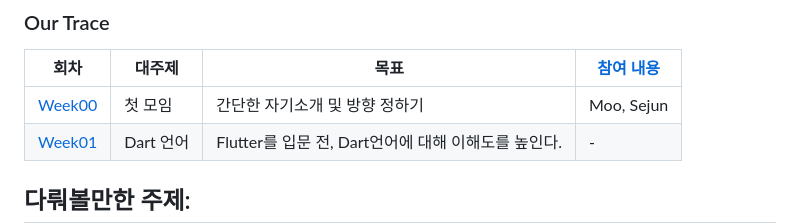
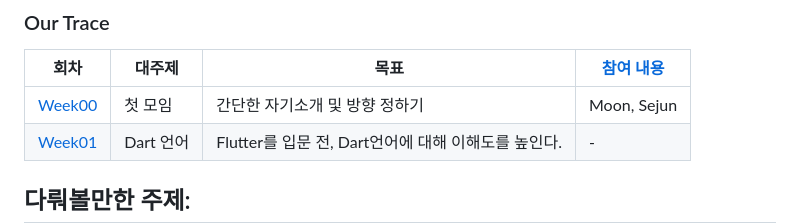
Before and after one commit to Flutter-Study-Collection/flutter-study, a Markdown page: README.md, the part around the change. GitHub-like rendering.

```diff
--- a/README.md
+++ b/README.md
@@ -88,7 +88,7 @@
 
 |        회차       |     대주제     |                        목표                          |[참여 내용](/attendance.md)   |
 |------------------|---------------|----------------------------------------------------|----------------------------|
-|[Week00](week00/)|첫 모임          |간단한 자기소개 및 방향 정하기                              | Moo, Sejun                 |
+|[Week00](week00/)|첫 모임          |간단한 자기소개 및 방향 정하기                              | Moon, Sejun                |
 |[Week01](/week01/)|Dart 언어       |Flutter를 입문 전, Dart언어에 대해 이해도를 높인다.          | -                          |
 
 ## 다뤄볼만한 주제:
```
